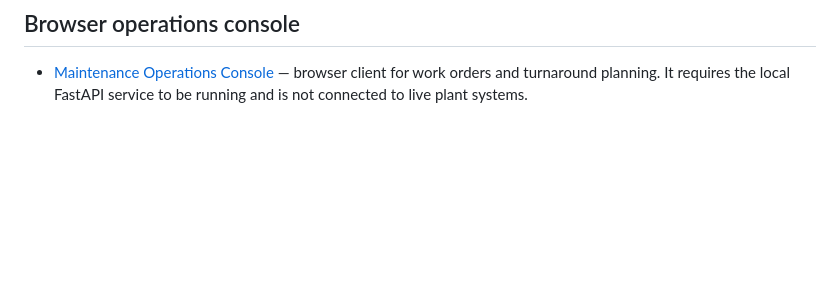
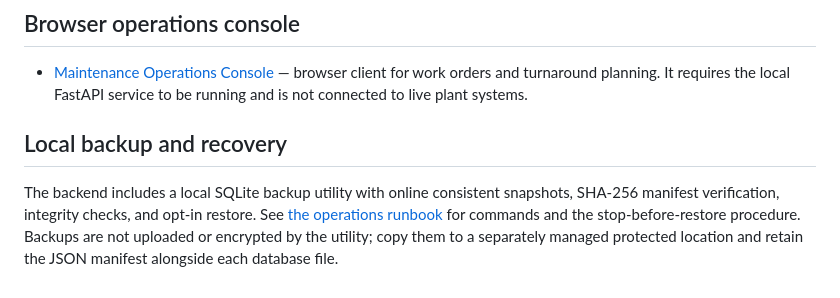
Before and after one commit to khandetube/gridpulse-power-plant-intelligence, a Markdown page: README.md, the part around the change. Rendered like a GitHub page; blank space fills up the shorter version.

Commit message:
Document tested local database backup capability

```diff
--- a/README.md
+++ b/README.md
@@ -71,3 +71,9 @@ Please document the origin, license, units, time coverage, and limitations of ev
 ## Browser operations console
 
 - [Maintenance Operations Console](docs/maintenance-console.html) — browser client for work orders and turnaround planning. It requires the local FastAPI service to be running and is not connected to live plant systems.
+
+
+
+## Local backup and recovery
+
+The backend includes a local SQLite backup utility with online consistent snapshots, SHA-256 manifest verification, integrity checks, and opt-in restore. See [the operations runbook](docs/operations-runbook.md) for commands and the stop-before-restore procedure. Backups are not uploaded or encrypted by the utility; copy them to a separately managed protected location and retain the JSON manifest alongside each database file.
```
